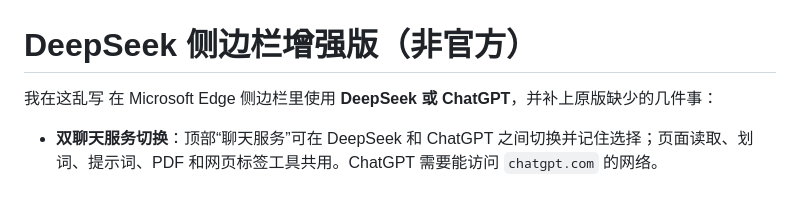
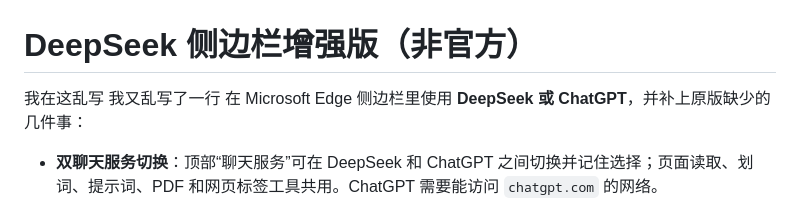
Before and after one commit to MBriad/deepseek-sidebar-plus, a Markdown page: README.md, the part around the change. Drawn GitHub-style.

Commit message:
Update Readme again test

```diff
--- a/README.md
+++ b/README.md
@@ -1,5 +1,6 @@
 # DeepSeek 侧边栏增强版（非官方）
 我在这乱写
+我又乱写了一行
 在 Microsoft Edge 侧边栏里使用 **DeepSeek 或 ChatGPT**，并补上原版缺少的几件事：
 
 - **双聊天服务切换**：顶部“聊天服务”可在 DeepSeek 和 ChatGPT 之间切换并记住选择；页面读取、划词、提示词、PDF 和网页标签工具共用。ChatGPT 需要能访问 `chatgpt.com` 的网络。
```
